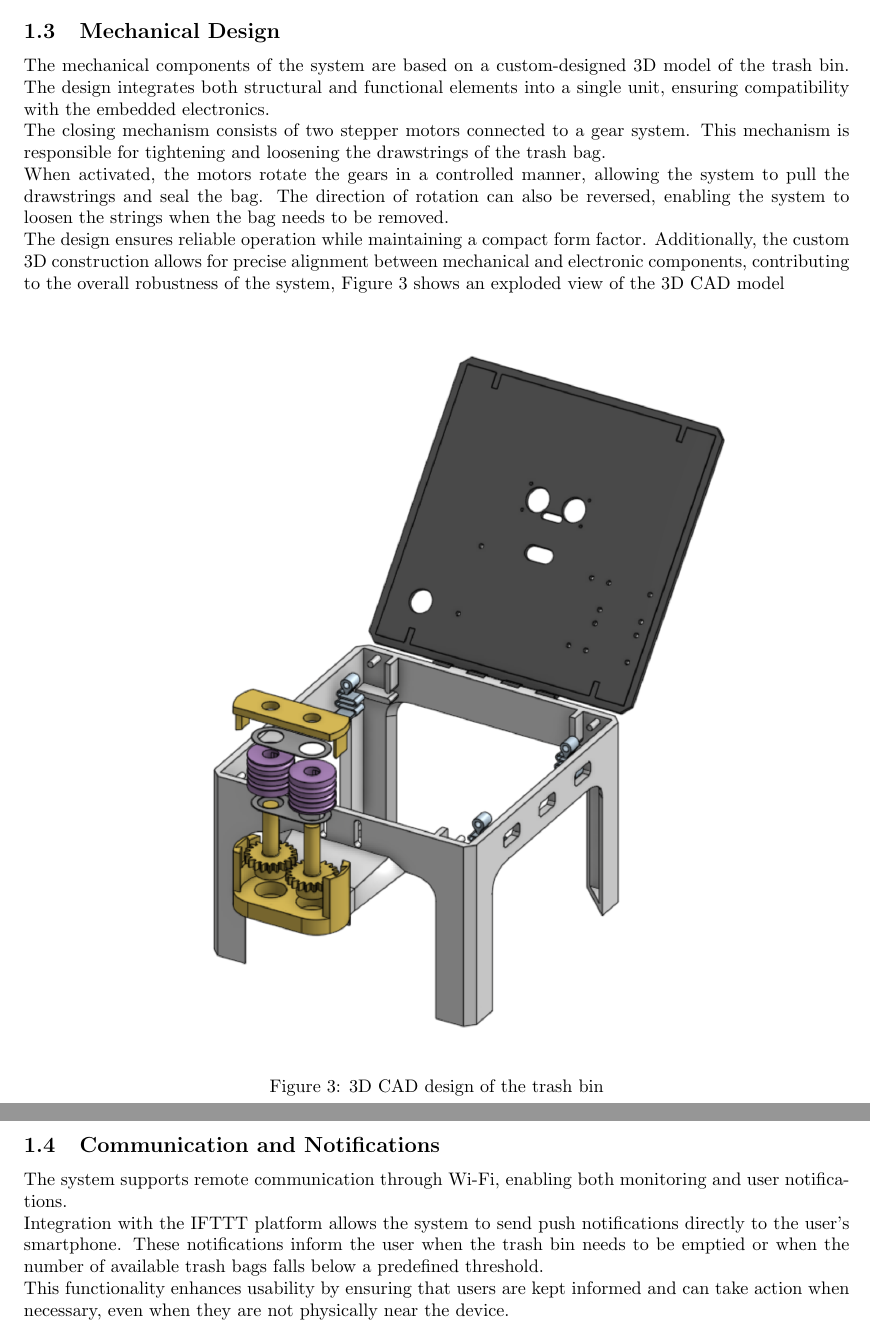
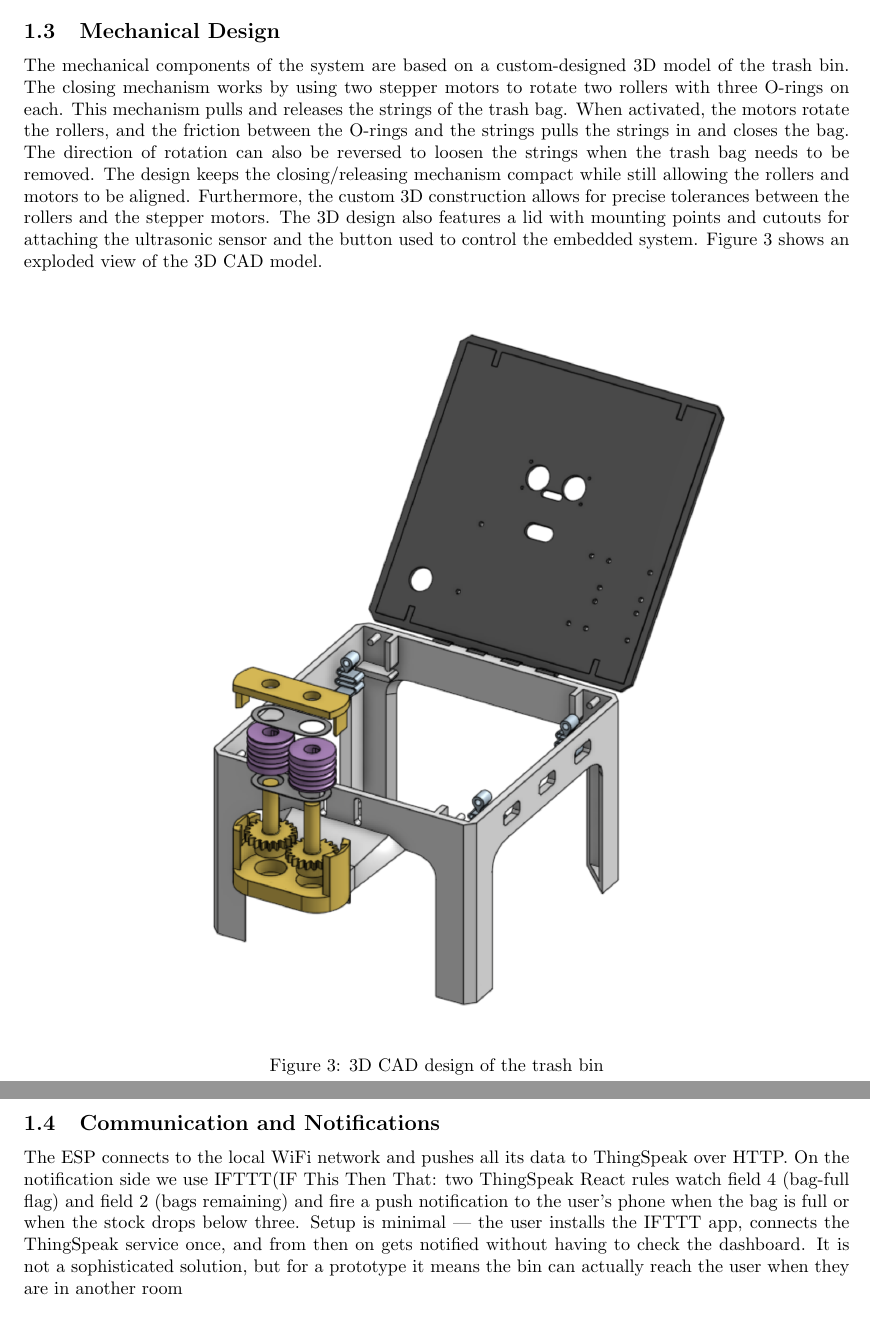
Before and after one commit to flksgrd/IOT_FinalProject, a LaTeX document (Overleaf/sections/communication-technologies.tex): two parts of pages 2 and 3 of 3, joined at a grey line, cut so that both start at the same text. Compiled offline with pdfLaTeX.

Commit message:
Updates from Overleaf

```diff
--- a/Overleaf/sections/communication-technologies.tex
+++ b/Overleaf/sections/communication-technologies.tex
@@ -65,10 +65,12 @@ After the bag has been sealed, the system transitions to the \textit{EMPTY\_ME}
 
 
 \subsection{Mechanical Design}
-The mechanical components of the system are based on a custom-designed 3D model of the trash bin. The design integrates both structural and functional elements into a single unit, ensuring compatibility with the embedded electronics.\\
-The closing mechanism consists of two stepper motors connected to a gear system. This mechanism is responsible for tightening and loosening the drawstrings of the trash bag.\\
-When activated, the motors rotate the gears in a controlled manner, allowing the system to pull the drawstrings and seal the bag. The direction of rotation can also be reversed, enabling the system to loosen the strings when the bag needs to be removed.\\
-The design ensures reliable operation while maintaining a compact form factor. Additionally, the custom 3D construction allows for precise alignment between mechanical and electronic components, contributing to the overall robustness of the system, Figure \ref{fig:cad_design} shows an exploded view of the 3D CAD model
+The mechanical components of the system are based on a custom-designed 3D model of the trash bin.
+The closing mechanism works by using two stepper motors to rotate two rollers with three O-rings on each. This mechanism pulls and releases the strings of the trash bag.
+When activated, the motors rotate the rollers, and the friction between the O-rings and the strings pulls the strings in and closes the bag. The direction of rotation can also be reversed to loosen the strings when the trash bag needs to be removed.
+The design keeps the closing/releasing mechanism compact while still allowing the rollers and motors to be aligned. Furthermore, the custom 3D construction allows for precise tolerances between the rollers and the stepper motors.
+The 3D design also features a lid with mounting points and cutouts for attaching the ultrasonic sensor and the button used to control the embedded system.
+Figure \ref{fig:cad_design} shows an exploded view of the 3D CAD model.
 
 \begin{figure}[H]
     \centering
@@ -79,9 +81,7 @@ The design ensures reliable operation while maintaining a compact form factor. A
 
 \subsection{Communication and Notifications
 }
-The system supports remote communication through Wi-Fi, enabling both monitoring and user notifications.\\
-Integration with the IFTTT platform allows the system to send push notifications directly to the user's smartphone. These notifications inform the user when the trash bin needs to be emptied or when the number of available trash bags falls below a predefined threshold.\\
-This functionality enhances usability by ensuring that users are kept informed and can take action when necessary, even when they are not physically near the device.
+The ESP connects to the local WiFi network and pushes all its data to ThingSpeak over HTTP. On the notification side we use IFTTT(IF This Then That: two ThingSpeak React rules watch field 4 (bag-full flag) and field 2 (bags remaining) and fire a push notification to the user's phone when the bag is full or when the stock drops below three. Setup is minimal — the user installs the IFTTT app, connects the ThingSpeak service once, and from then on gets notified without having to check the dashboard. It is not a sophisticated solution, but for a prototype it means the bin can actually reach the user when they are in another room
 
 \ifdefined\mainfile\else
 \end{document}
```
Also changed, not shown: Overleaf/main.tex (+1 -0 lines), Overleaf/sections/data-presentation.tex (+1 -1 lines), Overleaf/sections/hardware-design.tex (+1 -0 lines), Overleaf/sections/pain.tex (+1 -4 lines).
